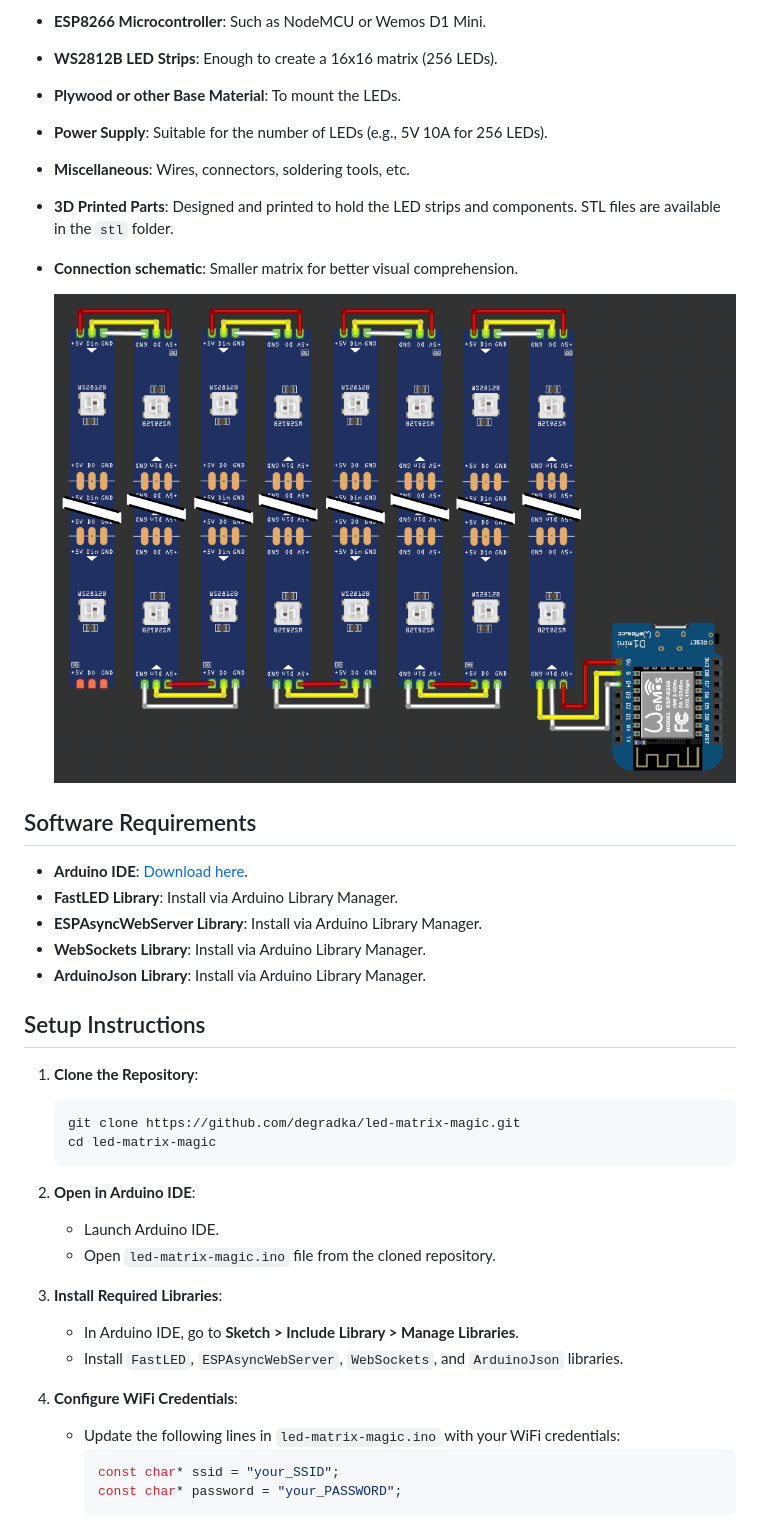
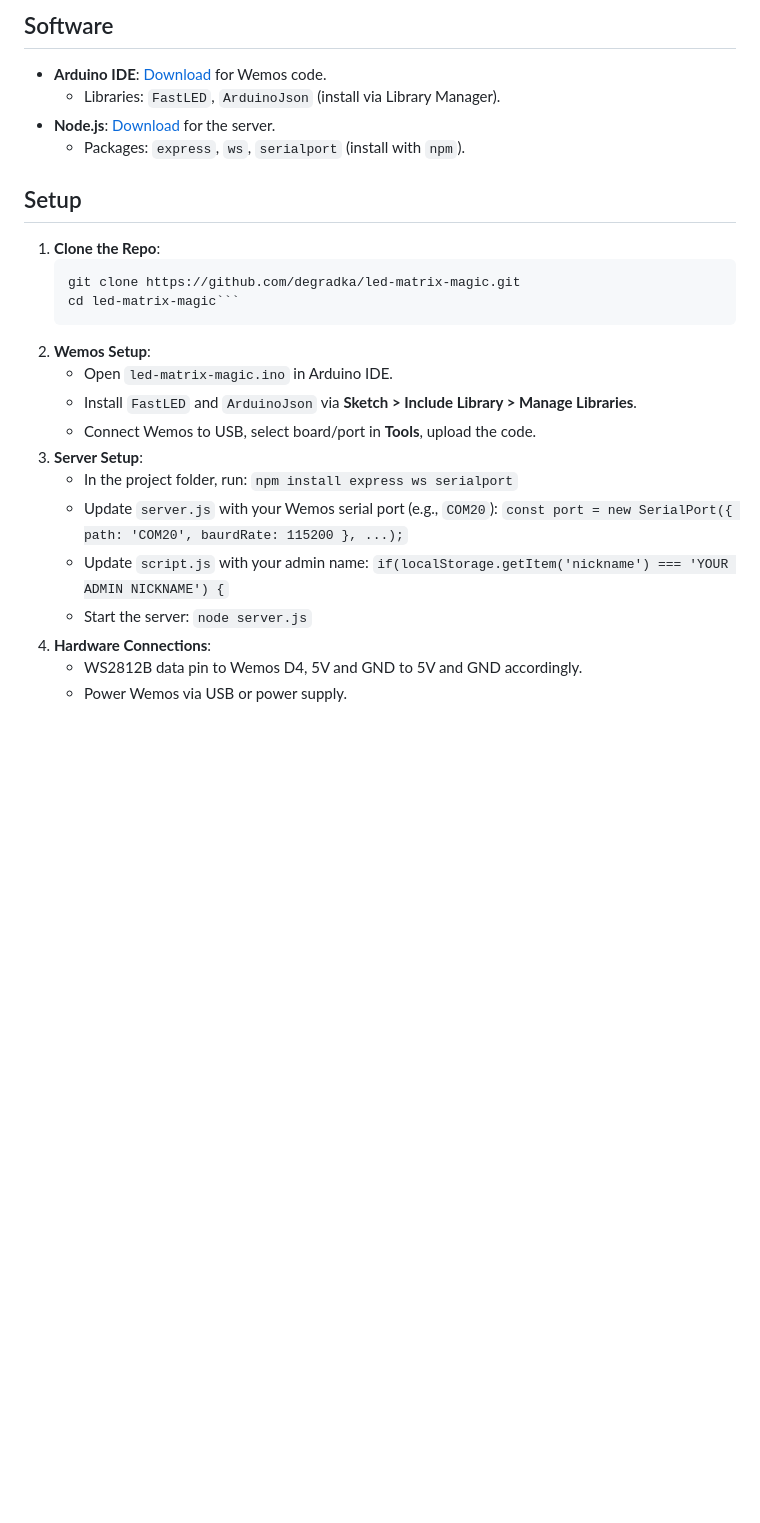
Before and after one commit to degradka/led-matrix-magic, a Markdown page: README.md, the part around the change printed below. Rendered like a GitHub page; blank space fills up the shorter version.

````diff
--- a/README.md
+++ b/README.md
@@ -36,44 +45,25 @@ Welcome to **LED Matrix Magic**! This project brings a 16x16 LED matrix to life
 
-- **ESP8266 Microcontroller**: Such as NodeMCU or Wemos D1 Mini.
-- **WS2812B LED Strips**: Enough to create a 16x16 matrix (256 LEDs).
-- **Plywood or other Base Material**: To mount the LEDs.
-- **Power Supply**: Suitable for the number of LEDs (e.g., 5V 10A for 256 LEDs).
-- **Miscellaneous**: Wires, connectors, soldering tools, etc.
-- **3D Printed Parts**: Designed and printed to hold the LED strips and components. STL files are available in the `stl` folder.
+## Software
+- **Arduino IDE**: [Download](https://www.arduino.cc/en/Main/Software) for Wemos code.
+  - Libraries: `FastLED`, `ArduinoJson` (install via Library Manager).
+- **Node.js**: [Download](https://nodejs.org/) for the server.
+  - Packages: `express`, `ws`, `serialport` (install with `npm`).
 
-- **Connection schematic**: Smaller matrix for better visual comprehension.
-  <div align="center">
-    <img src="images/schematic.png" alt="Connection schematic" style="width: 50%; height: auto;">
-  </div>
+## Setup
+1. **Clone the Repo**:
+   ```sh
+   git clone https://github.com/degradka/led-matrix-magic.git
+   cd led-matrix-magic```
+2. **Wemos Setup**:
+	- Open `led-matrix-magic.ino` in Arduino IDE.
+	- Install `FastLED` and `ArduinoJson` via **Sketch > Include Library > Manage Libraries**.
+	- Connect Wemos to USB, select board/port in **Tools**, upload the code.
+3. **Server Setup**:
+	- In the project folder, run: ```npm install express ws serialport```
+	- Update `server.js` with your Wemos serial port (e.g., `COM20`): ```const port = new SerialPort({ path: 'COM20', baurdRate: 115200 }, ...);```
+	- Update `script.js` with your admin name: ```if(localStorage.getItem('nickname') === 'YOUR ADMIN NICKNAME') {```
+	- Start the server: ```node server.js```
+4. **Hardware Connections**:
+	- WS2812B data pin to Wemos D4, 5V and GND to 5V and GND accordingly.
+	- Power Wemos via USB or power supply.
 
-## Software Requirements
-
-- **Arduino IDE**: [Download here](https://www.arduino.cc/en/Main/Software).
-- **FastLED Library**: Install via Arduino Library Manager.
-- **ESPAsyncWebServer Library**: Install via Arduino Library Manager.
-- **WebSockets Library**: Install via Arduino Library Manager.
-- **ArduinoJson Library**: Install via Arduino Library Manager.
-
-## Setup Instructions
-
-1. **Clone the Repository**:
-    ```sh
-    git clone https://github.com/degradka/led-matrix-magic.git
-    cd led-matrix-magic
-    ```
-
-2. **Open in Arduino IDE**:
-    - Launch Arduino IDE.
-    - Open `led-matrix-magic.ino` file from the cloned repository.
-
-3. **Install Required Libraries**:
-    - In Arduino IDE, go to **Sketch > Include Library > Manage Libraries**.
-    - Install `FastLED`, `ESPAsyncWebServer`, `WebSockets`, and `ArduinoJson` libraries.
-
-4. **Configure WiFi Credentials**:
-    - Update the following lines in `led-matrix-magic.ino` with your WiFi credentials:
-      ```cpp
-      const char* ssid = "your_SSID";
-      const char* password = "your_PASSWORD";
-      ```
-
````
Also changed, not shown: other parts of README.md (+35 -38 lines), images/result.jpg.
